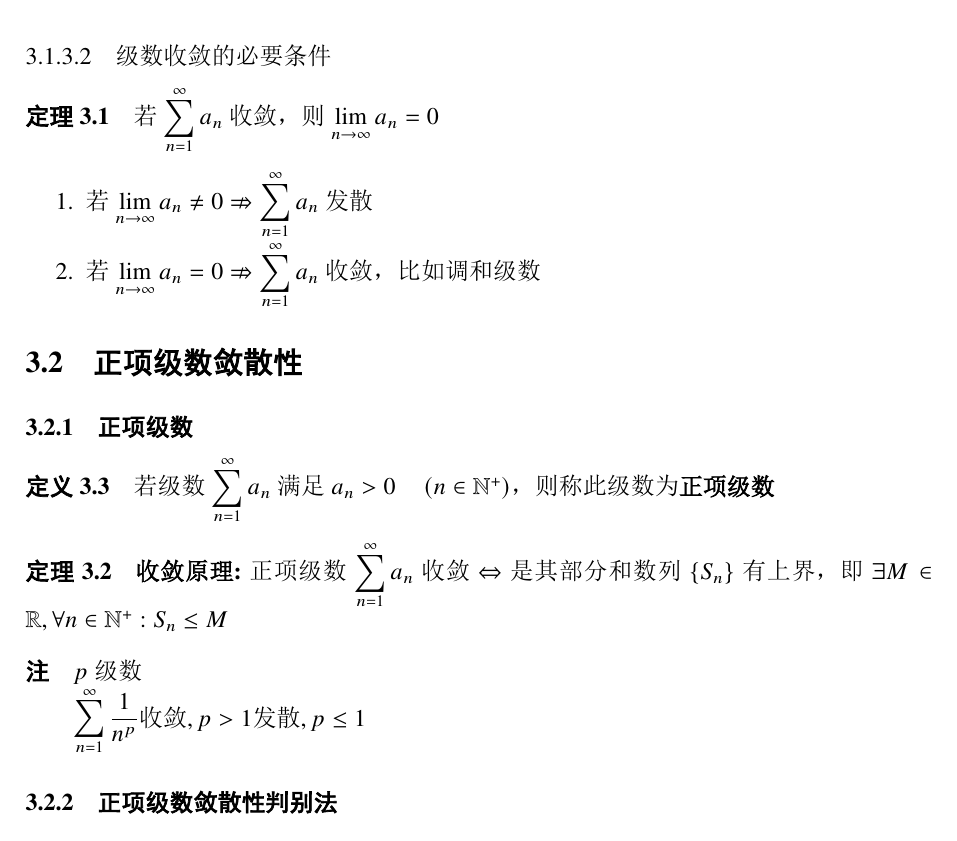
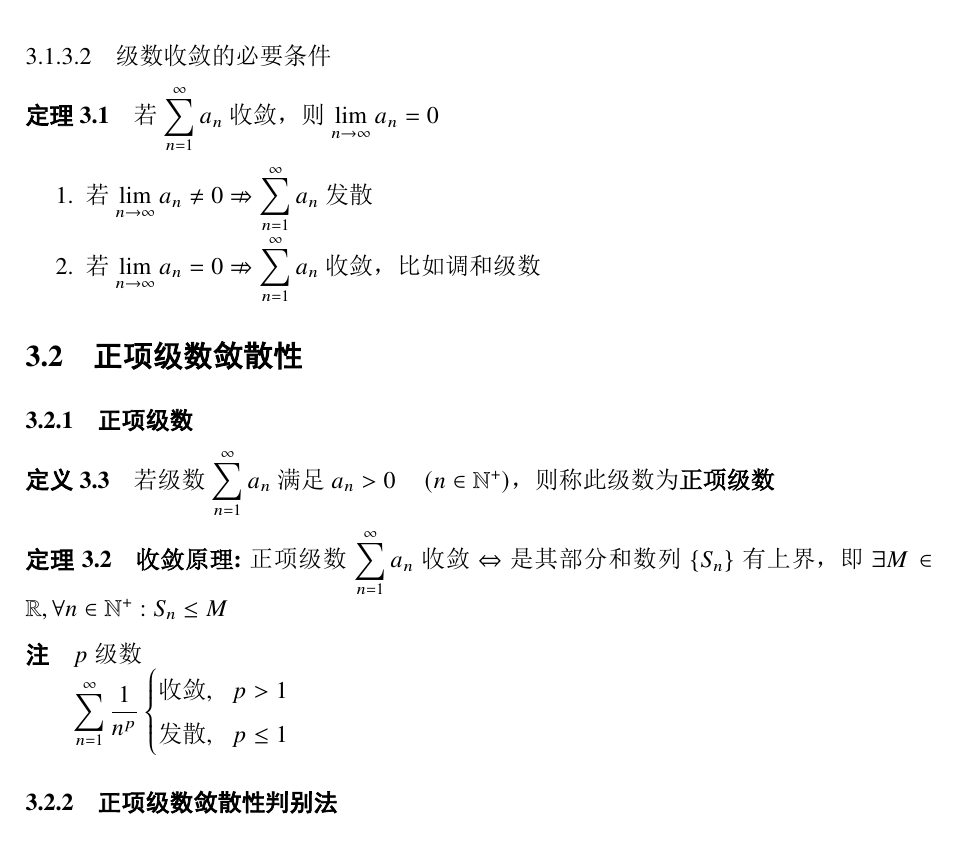
Before and after one commit to dcldyhb/notes, a LaTeX document (本科/数学/高数2笔记/main.TEX): part of page 22 of 32, cut so that both start at the same text. The pictures show the PDF file 本科/数学/高数2笔记/main.pdf that the author committed with the source.

Commit message:
vault backup: 2025-06-08 01:50:25

```diff
--- a/本科/数学/高数2笔记/main.TEX
+++ b/本科/数学/高数2笔记/main.TEX
@@ -904,7 +904,7 @@ z = \rho\cos\varphi
 \begin{remark}
     \(p\) 级数
 
-\(\displaystyle \sum_{n=1}^\infty \frac{1}{n^p} \begin{aligned}\text{收敛}  ,p>1\newline \text{发散} ,p\leq 1\end{aligned}\)
+\(\displaystyle \sum_{n=1}^\infty \frac{1}{n^p} \left\{\begin{aligned}&\text{收敛}  ,&&p>1\\ &\text{发散} ,&&p\leq 1\end{aligned}\right.\)
 \end{remark}
 
 \subsection{正项级数敛散性判别法}
@@ -1207,7 +1207,7 @@ z = \rho\cos\varphi
 \begin{theorem}
     对幂级数 \(\displaystyle \sum_{n=1}^\infty a_nx^n\)，若
 \(\displaystyle \lim_{n\to+\infty}\left\vert\frac{a_{n+1}}{a_n}\right\vert = \rho\)，则收敛半径
-\[\displaystyle R=\begin{aligned}0,\rho=+\infty\newline  \frac{1}{\rho}, 0<\rho<+\infty\newline +\infty ,\rho=0\end{aligned}\]
+\[\displaystyle R=\left\{\begin{aligned}&0,&&\rho=+\infty\\  &\frac{1}{\rho}, &&0<\rho<+\infty\\ &+\infty ,&&\rho=0\end{aligned}\right.\]
 \end{theorem}
 
 \subsection{系数模根值法}
@@ -1215,7 +1215,7 @@ z = \rho\cos\varphi
 \begin{theorem}
     对幂级数 \(\displaystyle \sum_{n=1}^\infty a_nx^n\)，若
 \(\displaystyle \lim_{n\to+\infty}\sqrt[n]{\left\vert a_n\right\vert} = \rho\)，则收敛半径
-\[\displaystyle R=\begin{aligned}0,\rho=+\infty\newline  \frac{1}{\rho}, 0<\rho<+\infty\newline +\infty ,\rho=0\end{aligned}\]
+\[\displaystyle R=\left\{\begin{aligned}&0,&&\rho=+\infty\\  &&&0<\rho<+\infty\\ &+\infty ,&&\rho=0\end{aligned}\right.\]
 \end{theorem}
 
 \section{幂级数的性质}
```
Also changed, not shown: 本科/数学/高数2笔记/main.pdf, 4 other files.
